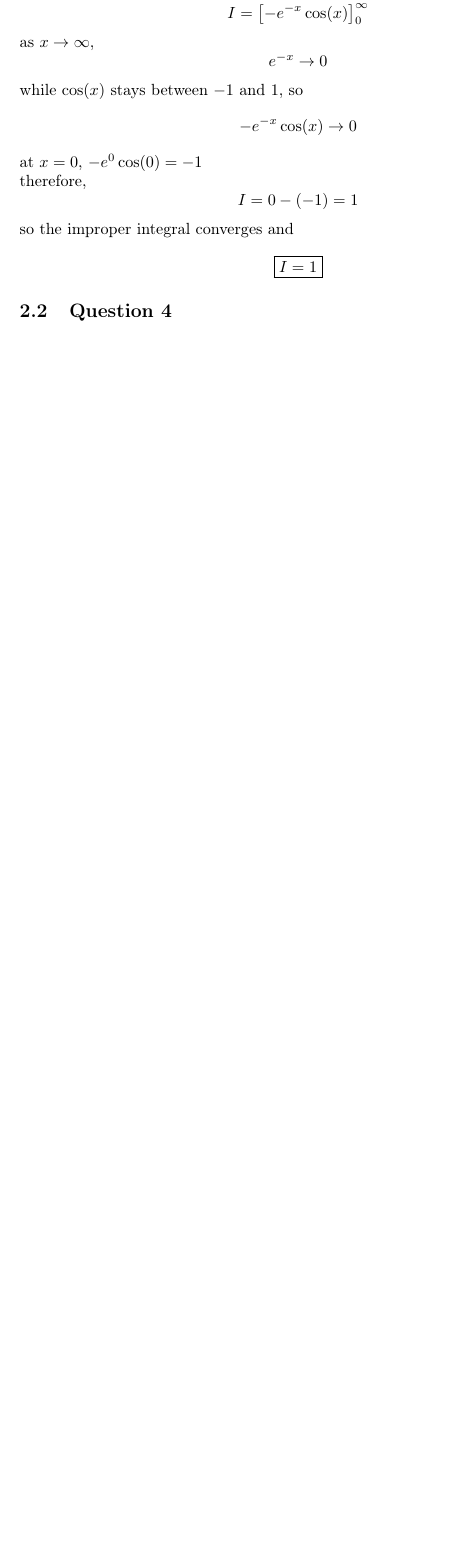
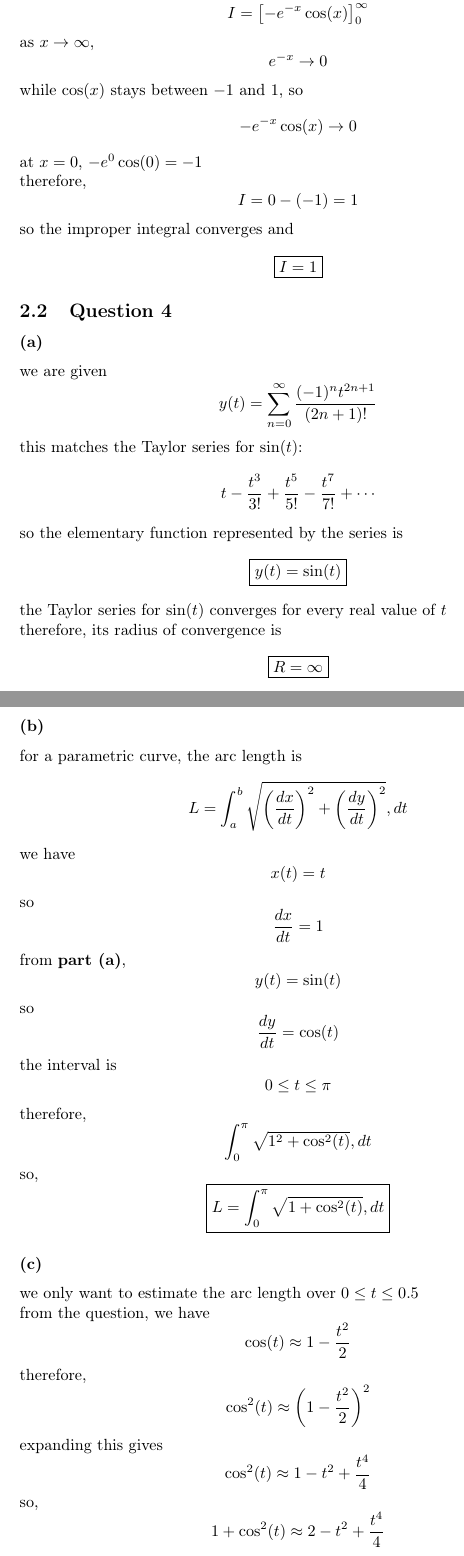
Before and after one commit to cherryxontop/uniwork-cr, a LaTeX problem sheet (year 1/sem 2/math1014/mathassignment1.tex): part of page 10 of 10 before the commit and two parts of pages 10 and 11 of 12 after it, the two joined at a grey line, cut so that both start at the same text, the shorter picture padded with empty space. Compiled offline with pdfLaTeX.

Commit message:
done. check add workthru

```diff
--- a/year 1/sem 2/math1014/mathassignment1.tex
+++ b/year 1/sem 2/math1014/mathassignment1.tex
@@ -580,8 +580,89 @@ so the improper integral converges and
 
 \subsection{Question 4}
 
-\subsubsection*{a}
+\subsubsection*{(a)}
+we are given
+\[
+y(t)=\sum_{n=0}^{\infty} \frac{(-1)^nt^{2n+1}}{(2n+1)!}
+\]
 
-\subsubsection*{b}
+this matches the Taylor series for $\sin(t)$:
+\[
+t-\frac{t^3}{3!} + \frac{t^5}{5!} - \frac{t^7}{7!} + \cdots
+\]
 
-\subsubsection*{c}
+so the elementary function represented by the series is
+\[
+\boxed{y(t)=\sin(t)}
+\]
+
+the Taylor series for $\sin(t)$ converges for every real value of $t$
+
+therefore, its radius of convergence is
+\[
+\boxed{R=\infty}
+\]
+
+\subsubsection*{(b)}
+for a parametric curve, the arc length is
+\[L=\int_a^b \sqrt{\left(\frac{dx}{dt}\right)^2 + \left(\frac{dy}{dt}\right)^2},dt
+\]
+
+we have
+\[
+x(t)=t
+\]
+
+so
+\[
+\frac{dx}{dt}=1
+\]
+
+from \textbf{part (a)},
+\[
+y(t)=\sin(t)
+\]
+
+so
+\[
+\frac{dy}{dt}=\cos(t)
+\]
+
+the interval is
+\[
+0\leq t\leq\pi
+\]
+
+therefore,
+\[
+\int_0^\pi \sqrt{1^2+\cos^2(t)},dt
+\]
+
+so,
+\[
+\boxed{
+L=\int_0^\pi\sqrt{1+\cos^2(t)},dt
+}
+\]
+
+\subsubsection*{(c)}
+we only want to estimate the arc length over $0\leq t\leq0.5$
+
+from the question, we have
+\[
+\cos(t)\approx1-\frac{t^2}{2}
+\]
+
+therefore,
+\[
+\cos^2(t) \approx \left(1-\frac{t^2}{2}\right)^2
+\]
+
+expanding this gives
+\[
+\cos^2(t) \approx 1-t^2+\frac{t^4}{4}
+\]
+
+so,
+\[
+1+\cos^2(t) \approx 2-t^2+\frac{t^4}{4}
```
Also changed, not shown: year 1/sem 2/math1014/mathassignment1.pdf, year 1/sem 2/math1014/mathassignment1.tex (42 more changed lines).
